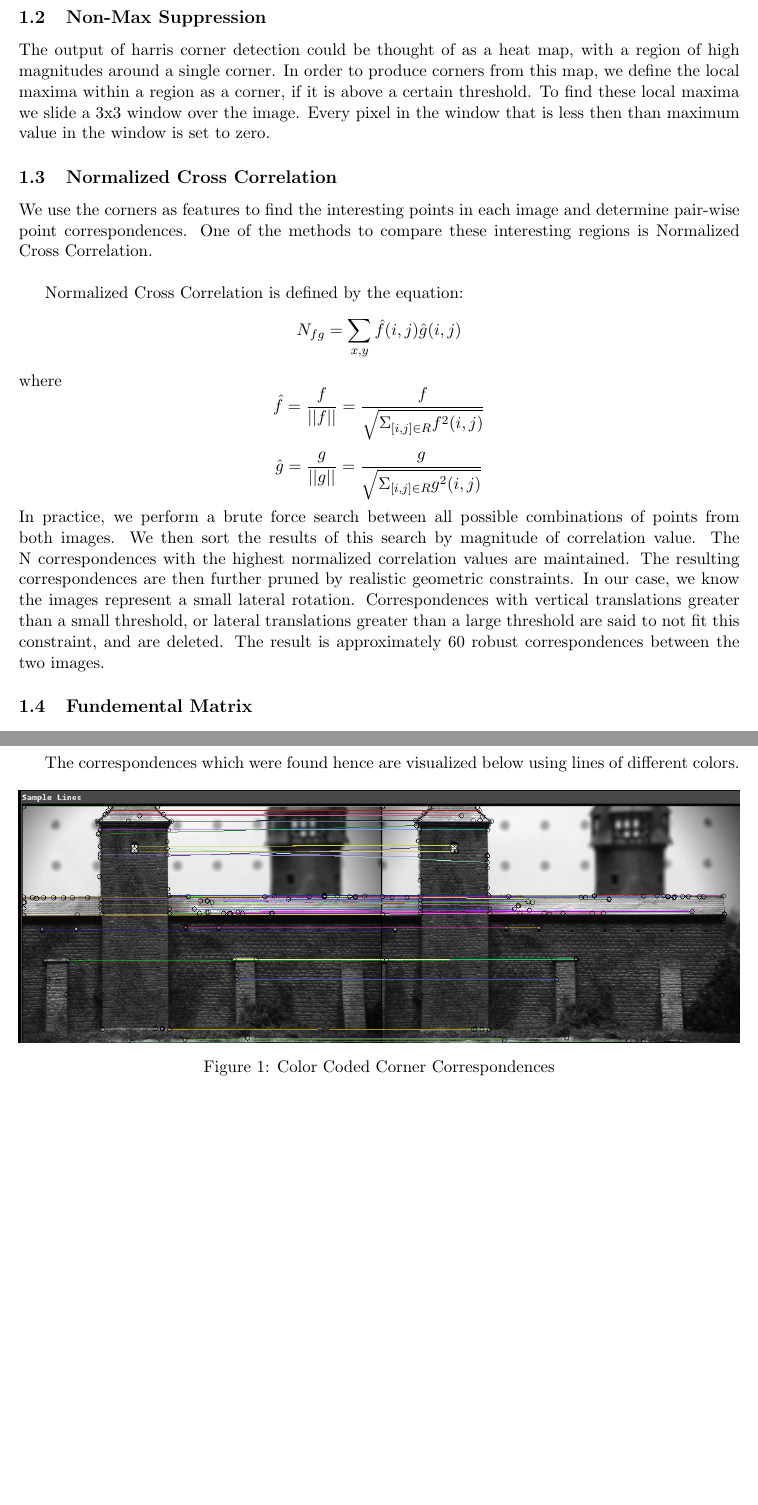
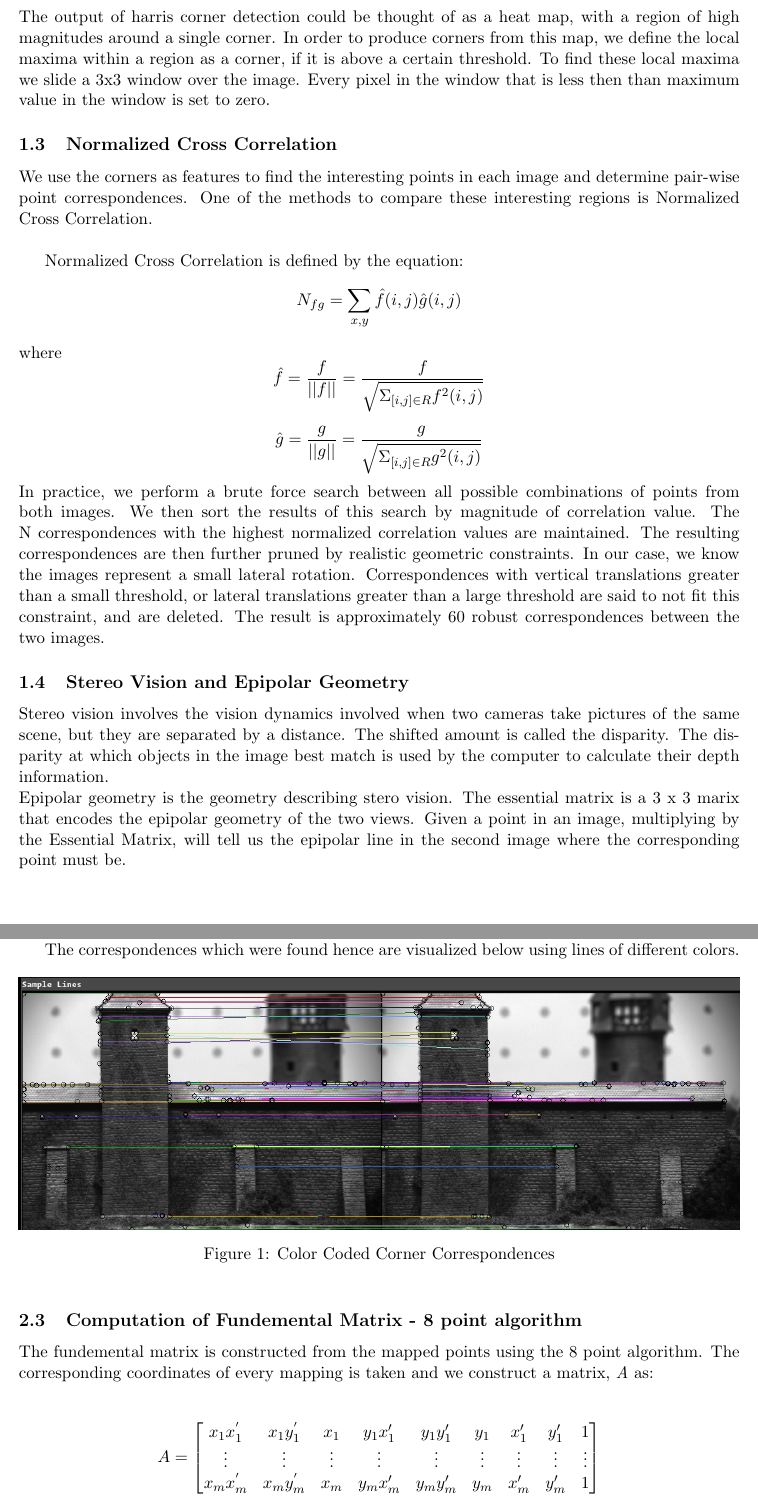
Before and after one commit to srjit/vision-experiments, a LaTeX paper (extra-credit/report/report.tex): two parts of pages 2 and 3 of 3 before the commit and two parts of pages 2 and 4 of 4 after it, joined at a grey line, cut at the place of the change, the shorter picture padded with empty space. Compiled offline with pdfLaTeX.

Commit message:
update report

```diff
--- a/extra-credit/report/report.tex
+++ b/extra-credit/report/report.tex
@@ -122,6 +122,12 @@ where
   deleted. The result is approximately 60 robust correspondences
   between the two images.
 
+  \subsection{Stereo Vision and Epipolar Geometry}
+  Stereo vision involves the vision dynamics involved when two cameras take pictures of the same scene, but they are separated by a distance. The shifted amount is called the disparity. The disparity at which objects in the image best match is used by the computer to calculate their depth information.\\
+  Epipolar geometry is the geometry describing stero vision. The essential matrix is a 3 x 3 marix that
+  encodes the epipolar geometry of the two views. Given a point in an image, multiplying by the Essential Matrix, will tell us the epipolar line in the second image where the corresponding point must be.\\
+
+
   \subsection{Fundemental Matrix}
   The fundamental matrix is a 3 x 3 matrix which relates corresponding points in stereo images. In epipolar geometry
   with homogeneous image coordinates, x and x' of corresponding points in a stereo image pair, F * x describes a line
@@ -156,3 +168,4 @@ other template of the second image, constituting a brute force search
 of all point neighborhood correlation combinations between the
 images. The results of this search are sorted by cross correlation
 magnitude and all matches above a tuned correlation threshold are
+kept. \\
@@ -176,6 +180,18 @@ colors.
   \label{fig:sfig1}
 \end{figure}
 
+\subsection{Computation of Fundemental Matrix - 8 point algorithm}
+
+The fundemental matrix is constructed from the mapped points using the 8 point algorithm.
+The corresponding coordinates of every mapping is taken and we construct a matrix, \textit{A}
+as: \\
+
+\[
+A = \begin{bmatrix} x_{1}x_{1}^{'} & x_{1}y_{1}^{'} & x_{1} & y_{1}x_{1}' & y_{1}y_{1}' & y_{1} & x_{1}' & y_{1}'& 1  \\ \vdots & \vdots & \vdots &\vdots &\vdots & \vdots & \vdots & \vdots &\vdots\\ x_{m}x_{m}^{'} & x_{m}y_{m}^{'} & x_{m} & y_{m}x_{m}' & y_{m}y_{m}' & y_{m} & x_{m}' & y_{m}'& 1 \end{bmatrix}
+\]
+
+
+\subsection{Computing the disparity maps}
 
 
 \section{Conclusion}
```
Also changed, not shown: extra-credit/report/report.pdf, extra-credit/report/report.tex (23 more changed lines), 2 other files.
